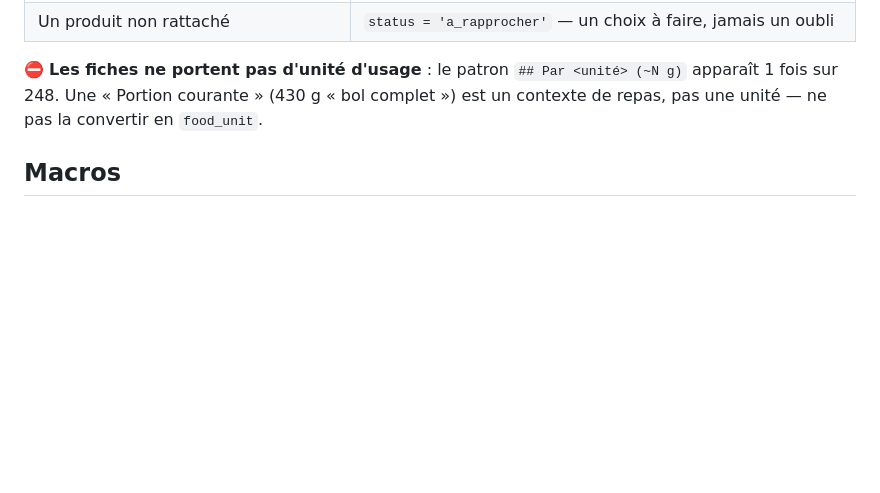
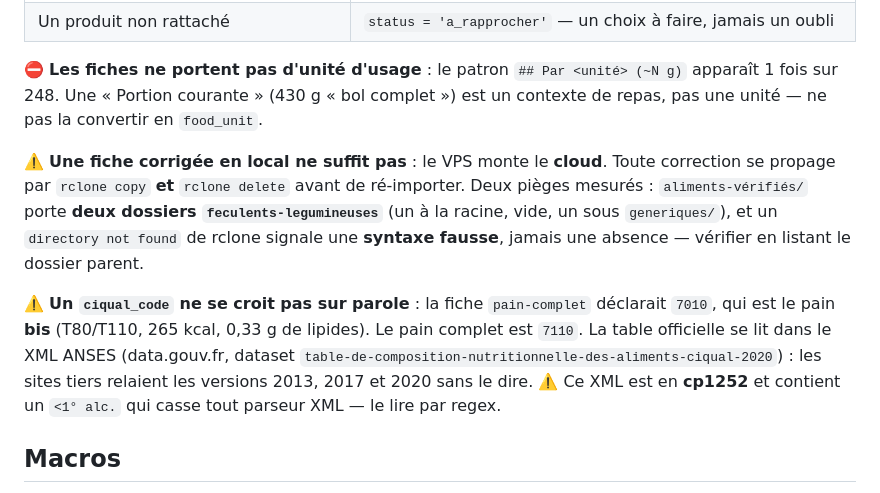
Before and after one commit to theflysurfer/cooking-manager-2, a Markdown page: CLAUDE.md, the part around the change. Rendered like a GitHub page; blank space fills up the shorter version.

Commit message:
docs: la collision pain complet est tranchee sur la table ANSES
Les deux fiches se reclamaient de CIQUAL sans qu aucune ne le soit. Verifie dans
le XML officiel ANSES (CIQUAL 2020, data.gouv.fr) : le pain complet est le code
7110 (244 kcal, 1,8 g de lipides, 6,9 g de fibres, sel 1,12). La fiche conservee
declarait 7010 — le pain BIS (T80/T110, 265 kcal, 0,33 g de lipides), un autre
aliment ; ses lipides annonces etaient +56 % au-dessus du reel.

Fiche corrigee sur 7110, doublon supprime, correction propagee au cloud (le VPS
monte le cloud, pas le local).

Rapport d equivalence apres import : 61 aliments, 170 produits, missing 0,
macro_mismatch 0, collisions 0. Le critere de sortie de la phase 1 est atteint.

refs #69, #82

Co-Authored-By: Claude Opus 5 (1M context) <noreply@anthropic.com>
Claude-Session: https://claude.ai/code/session_01CUKvowUvs3GPGeCyS4n6ff

```diff
--- a/CLAUDE.md
+++ b/CLAUDE.md
@@ -161,6 +161,19 @@ lu ligne à ligne, la **chaîne** `"null"` est vraie (#85 — même piège sur `
 apparaît 1 fois sur 248. Une « Portion courante » (430 g « bol complet ») est un
 contexte de repas, pas une unité — ne pas la convertir en `food_unit`.
 
+⚠️ **Une fiche corrigée en local ne suffit pas** : le VPS monte le **cloud**. Toute
+correction se propage par `rclone copy` **et** `rclone delete` avant de ré-importer.
+Deux pièges mesurés : `aliments-vérifiés/` porte **deux dossiers `feculents-legumineuses`**
+(un à la racine, vide, un sous `generiques/`), et un `directory not found` de rclone
+signale une **syntaxe fausse**, jamais une absence — vérifier en listant le dossier parent.
+
+⚠️ **Un `ciqual_code` ne se croit pas sur parole** : la fiche `pain-complet` déclarait
+`7010`, qui est le pain **bis** (T80/T110, 265 kcal, 0,33 g de lipides). Le pain complet
+est `7110`. La table officielle se lit dans le XML ANSES (data.gouv.fr, dataset
+`table-de-composition-nutritionnelle-des-aliments-ciqual-2020`) : les sites tiers
+relaient les versions 2013, 2017 et 2020 sans le dire. ⚠️ Ce XML est en **cp1252** et
+contient un `<1° alc.` qui casse tout parseur XML — le lire par regex.
+
 ## Macros
 
 `nutrition.py` applique les règles du Coach Nutrition (`Noyau/Coaches/Coach Nutrition/_coach.md`),
```
Also changed, not shown: docs/rapports/2026.09.07_21.30_6b3126e_SESSION_referentiel-aliment-phase1.md (+1 -2 lines).
